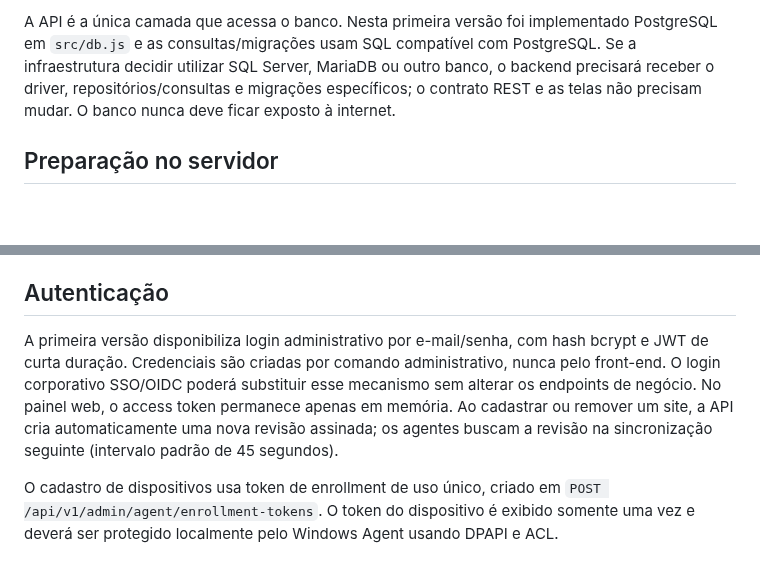
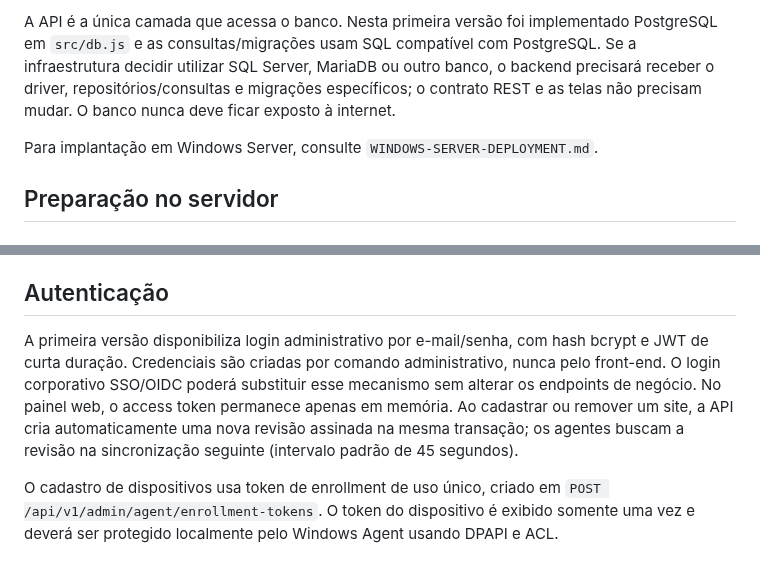
Before and after one commit to souzarlk/Cerificados-Costalog, a Markdown page: server/README.md, 2 parts joined by grey strips. Rendered like a GitHub page; blank space fills up the shorter version.

Commit message:
Link Windows Server deployment guide and clarify transactionally published policies

```diff
--- a/server/README.md
+++ b/server/README.md
@@ -10,6 +10,8 @@ API para hospedar no servidor da Costalog. O portal web e o agente Windows conso
 - Uma origem web autorizada configurada em `ALLOWED_ORIGINS`.
 
 A API é a única camada que acessa o banco. Nesta primeira versão foi implementado PostgreSQL em `src/db.js` e as consultas/migrações usam SQL compatível com PostgreSQL. Se a infraestrutura decidir utilizar SQL Server, MariaDB ou outro banco, o backend precisará receber o driver, repositórios/consultas e migrações específicos; o contrato REST e as telas não precisam mudar. O banco nunca deve ficar exposto à internet.
+
+Para implantação em Windows Server, consulte `WINDOWS-SERVER-DEPLOYMENT.md`.
 
 ## Preparação no servidor
 
@@ -51,7 +53,7 @@ Execute `npm run keys:generate` em ambiente seguro. Guarde `POLICY_SIGNING_PRIVA
 
 ## Autenticação
 
-A primeira versão disponibiliza login administrativo por e-mail/senha, com hash bcrypt e JWT de curta duração. Credenciais são criadas por comando administrativo, nunca pelo front-end. O login corporativo SSO/OIDC poderá substituir esse mecanismo sem alterar os endpoints de negócio. No painel web, o access token permanece apenas em memória. Ao cadastrar ou remover um site, a API cria automaticamente uma nova revisão assinada; os agentes buscam a revisão na sincronização seguinte (intervalo padrão de 45 segundos).
+A primeira versão disponibiliza login administrativo por e-mail/senha, com hash bcrypt e JWT de curta duração. Credenciais são criadas por comando administrativo, nunca pelo front-end. O login corporativo SSO/OIDC poderá substituir esse mecanismo sem alterar os endpoints de negócio. No painel web, o access token permanece apenas em memória. Ao cadastrar ou remover um site, a API cria automaticamente uma nova revisão assinada na mesma transação; os agentes buscam a revisão na sincronização seguinte (intervalo padrão de 45 segundos).
 
 O cadastro de dispositivos usa token de enrollment de uso único, criado em `POST /api/v1/admin/agent/enrollment-tokens`. O token do dispositivo é exibido somente uma vez e deverá ser protegido localmente pelo Windows Agent usando DPAPI e ACL.
 
```
